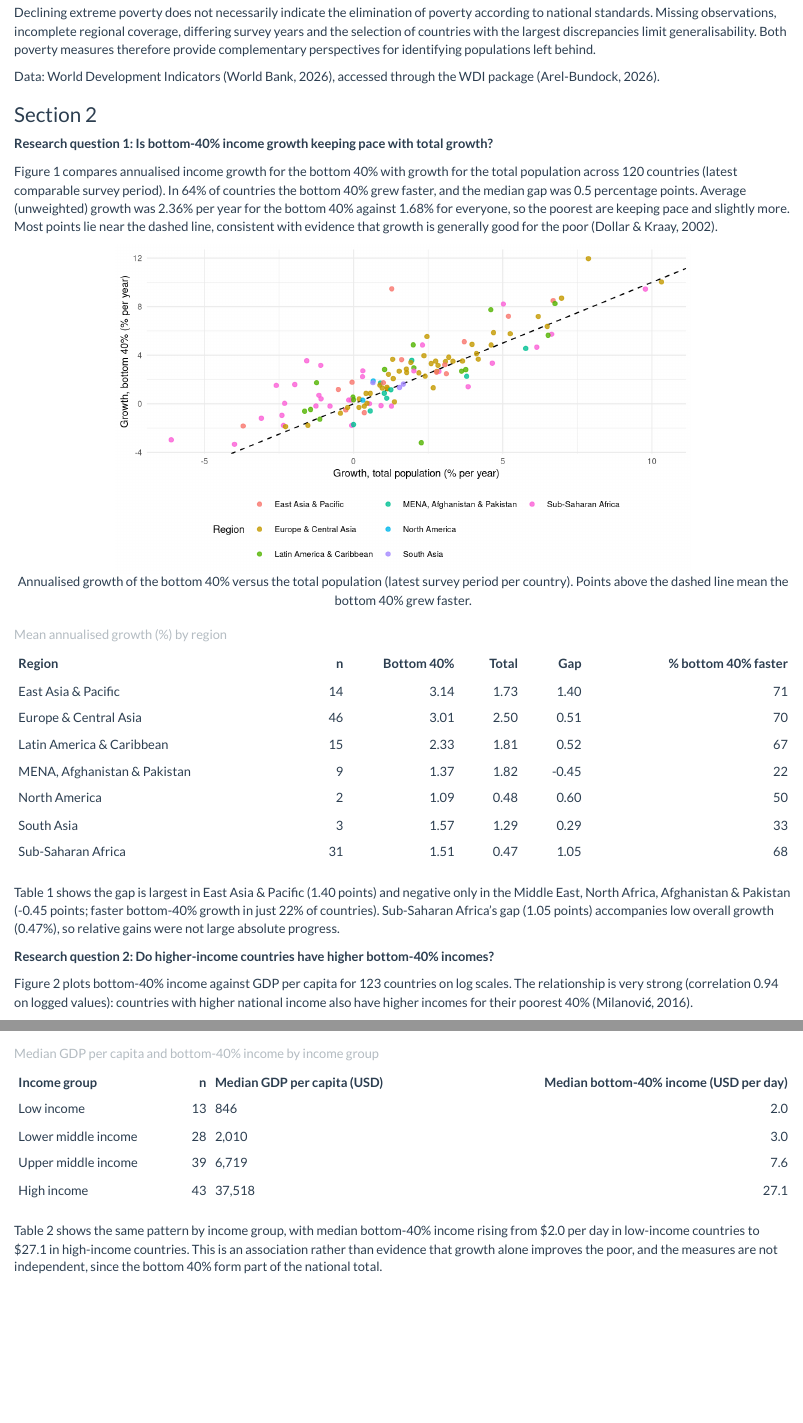
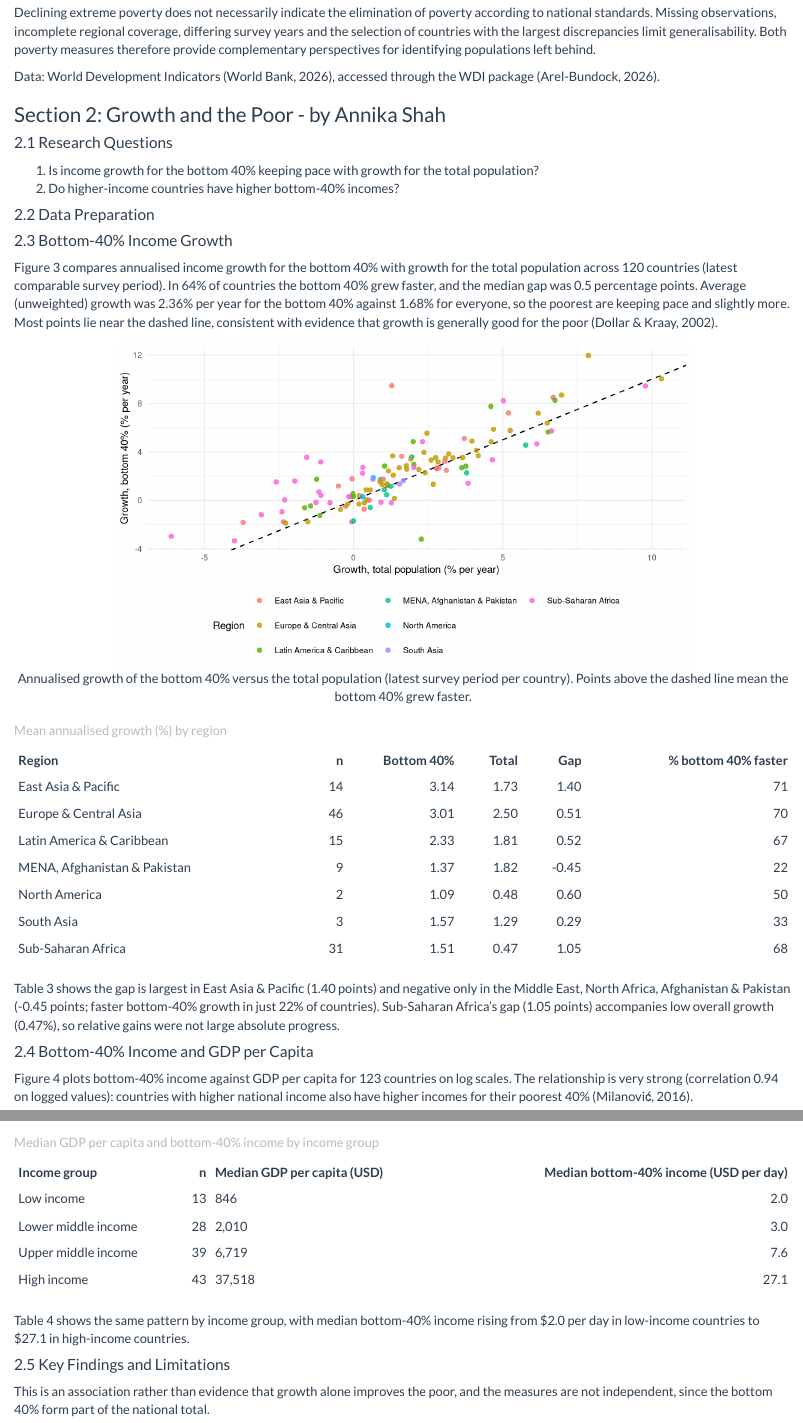
Before and after one commit to ciroyychen/ETO5513_Assessment_2, an R Markdown document (Assessment2.Rmd): the page in a window 1100 px wide, from 3060 px down, and a second part further down, joined at a grey line. Rendered offline with R 4.5, knitr and Pandoc, with nearby package versions; some code elsewhere in the file could not run offline.

Commit message:
Restructure section 2 headings to match section 1 style

````diff
--- a/Assessment2.Rmd
+++ b/Assessment2.Rmd
@@ -254,7 +254,13 @@ saveRDS(wdi_section1, "data/wdi_section1.rds")
 
 ```
 
-### Section 2
+### Section 2: Growth and the Poor - by Annika Shah
+
+#### 2.1 Research Questions
+1. Is income growth for the bottom 40% keeping pace with growth for the total population?
+2. Do higher-income countries have higher bottom-40% incomes?
+
+#### 2.2 Data Preparation
 
 ```{r s2_data, echo=FALSE}
 raw <- readRDS("data/wdi_section2.rds") %>%
@@ -279,11 +285,11 @@ n_l       <- nrow(level)
 r_l       <- round(cor(log(level$gdp_pc), log(level$b40)), 2)
 ```
 
-**Research question 1: Is bottom-40% income growth keeping pace with total growth?**
+#### 2.3 Bottom-40% Income Growth
 
-Figure 1 compares annualised income growth for the bottom 40% with growth for the total population across `r n_g` countries (latest comparable survey period). In `r pct_above`% of countries the bottom 40% grew faster, and the median gap was `r med_gap` percentage points. Average (unweighted) growth was `r mean_b40`% per year for the bottom 40% against `r mean_all`% for everyone, so the poorest are keeping pace and slightly more. Most points lie near the dashed line, consistent with evidence that growth is generally good for the poor [@dollar2002].
+Figure 3 compares annualised income growth for the bottom 40% with growth for the total population across `r n_g` countries (latest comparable survey period). In `r pct_above`% of countries the bottom 40% grew faster, and the median gap was `r med_gap` percentage points. Average (unweighted) growth was `r mean_b40`% per year for the bottom 40% against `r mean_all`% for everyone, so the poorest are keeping pace and slightly more. Most points lie near the dashed line, consistent with evidence that growth is generally good for the poor [@dollar2002].
 
-```{r s2_fig1, echo=FALSE, fig.cap="Annualised growth of the bottom 40% versus the total population (latest survey period per country). Points above the dashed line mean the bottom 40% grew faster.", fig.height=4}
+```{r s2_fig3, echo=FALSE, fig.cap="Annualised growth of the bottom 40% versus the total population (latest survey period per country). Points above the dashed line mean the bottom 40% grew faster.", fig.height=4}
 ggplot(growth, aes(g_all, g_b40)) +
   geom_abline(linetype = "dashed") +
   geom_point(aes(colour = region), alpha = 0.8) +
@@ -294,7 +300,7 @@ ggplot(growth, aes(g_all, g_b40)) +
   guides(colour = guide_legend(nrow = 3))
 ```
 
-```{r s2_tab1, echo=FALSE}
+```{r s2_tab3, echo=FALSE}
 growth %>%
   group_by(Region = region) %>%
   summarise(n = n(),
@@ -305,13 +311,13 @@ growth %>%
   kable(caption = "Mean annualised growth (%) by region")
 ```
 
-Table 1 shows the gap is largest in East Asia & Pacific (1.40 points) and negative only in the Middle East, North Africa, Afghanistan & Pakistan (-0.45 points; faster bottom-40% growth in just 22% of countries). Sub-Saharan Africa's gap (1.05 points) accompanies low overall growth (0.47%), so relative gains were not large absolute progress.
+Table 3 shows the gap is largest in East Asia & Pacific (1.40 points) and negative only in the Middle East, North Africa, Afghanistan & Pakistan (-0.45 points; faster bottom-40% growth in just 22% of countries). Sub-Saharan Africa's gap (1.05 points) accompanies low overall growth (0.47%), so relative gains were not large absolute progress.
 
-**Research question 2: Do higher-income countries have higher bottom-40% incomes?**
+#### 2.4 Bottom-40% Income and GDP per Capita
 
-Figure 2 plots bottom-40% income against GDP per capita for `r n_l` countries on log scales. The relationship is very strong (correlation `r r_l` on logged values): countries with higher national income also have higher incomes for their poorest 40% [@milanovic2016].
+Figure 4 plots bottom-40% income against GDP per capita for `r n_l` countries on log scales. The relationship is very strong (correlation `r r_l` on logged values): countries with higher national income also have higher incomes for their poorest 40% [@milanovic2016].
 
-```{r s2_fig2, echo=FALSE, fig.cap="Bottom-40% income versus GDP per capita (log scales, latest observation per country).", fig.height=4}
+```{r s2_fig4, echo=FALSE, fig.cap="Bottom-40% income versus GDP per capita (log scales, latest observation per country).", fig.height=4}
 ggplot(level, aes(gdp_pc, b40)) +
   geom_point(aes(colour = region), alpha = 0.8) +
   geom_smooth(method = "lm", se = FALSE, colour = "black", linewidth = 0.6) +
@@ -325,7 +331,7 @@ ggplot(level, aes(gdp_pc, b40)) +
 
 ```
 
-```{r s2_tab2, echo=FALSE}
+```{r s2_tab4, echo=FALSE}
 level %>%
   filter(!is.na(income), income != "Not classified") %>%
   mutate(income = factor(income, levels = c("Low income", "Lower middle income",
@@ -337,7 +343,11 @@ level %>%
   kable(caption = "Median GDP per capita and bottom-40% income by income group")
 ```
 
-Table 2 shows the same pattern by income group, with median bottom-40% income rising from \$2.0 per day in low-income countries to \$27.1 in high-income countries. This is an association rather than evidence that growth alone improves the poor, and the measures are not independent, since the bottom 40% form part of the national total.
+Table 4 shows the same pattern by income group, with median bottom-40% income rising from \$2.0 per day in low-income countries to \$27.1 in high-income countries.
+
+#### 2.5 Key Findings and Limitations
+
+This is an association rather than evidence that growth alone improves the poor, and the measures are not independent, since the bottom 40% form part of the national total.
 
 Data: World Development Indicators [@worldbank2026], downloaded with the WDI package [@arelbundock2026].
 
````
